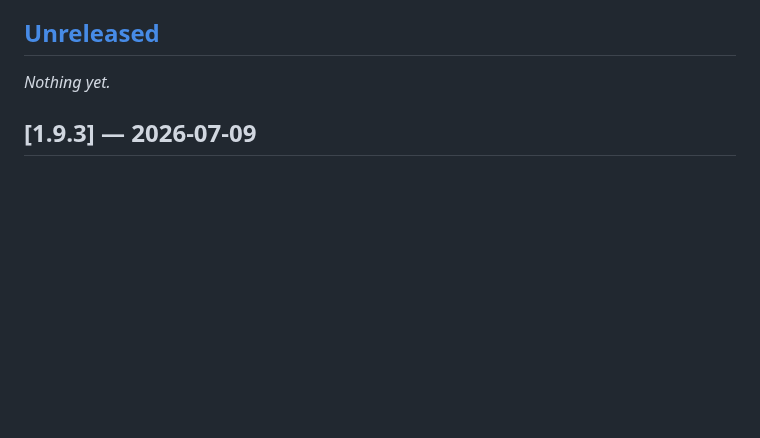
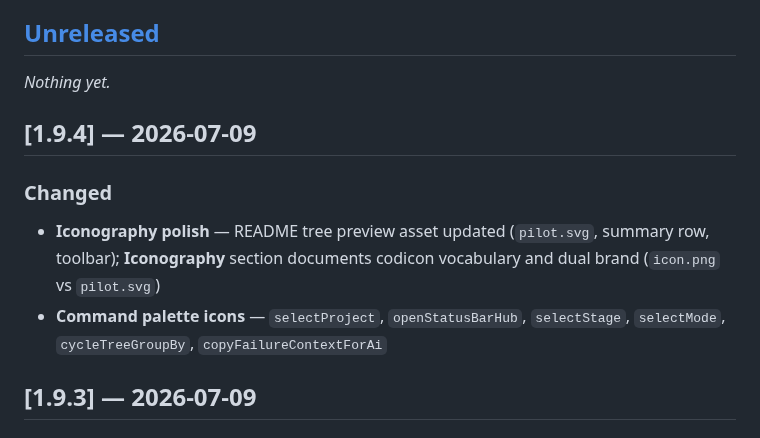
Before and after one commit to AngHelll/bdd-pilot, a Markdown page: CHANGELOG.md, the part around the change. GitHub-like rendering; blank space fills up the shorter version.

```diff
--- a/CHANGELOG.md
+++ b/CHANGELOG.md
@@ -7,6 +7,12 @@ Versioning: [Semver](https://semver.org/).
 ## [Unreleased]
 
 _Nothing yet._
+
+## [1.9.4] — 2026-07-09
+
+### Changed
+- **Iconography polish** — README tree preview asset updated (`pilot.svg`, summary row, toolbar); **Iconography** section documents codicon vocabulary and dual brand (`icon.png` vs `pilot.svg`)
+- **Command palette icons** — `selectProject`, `openStatusBarHub`, `selectStage`, `selectMode`, `cycleTreeGroupBy`, `copyFailureContextForAi`
 
 ## [1.9.3] — 2026-07-09
 
```
Also changed, not shown: README.md (+23 -1 lines), ROADMAP.md (+12 -3 lines), media/readme-tree-preview.png, 2 other files.
